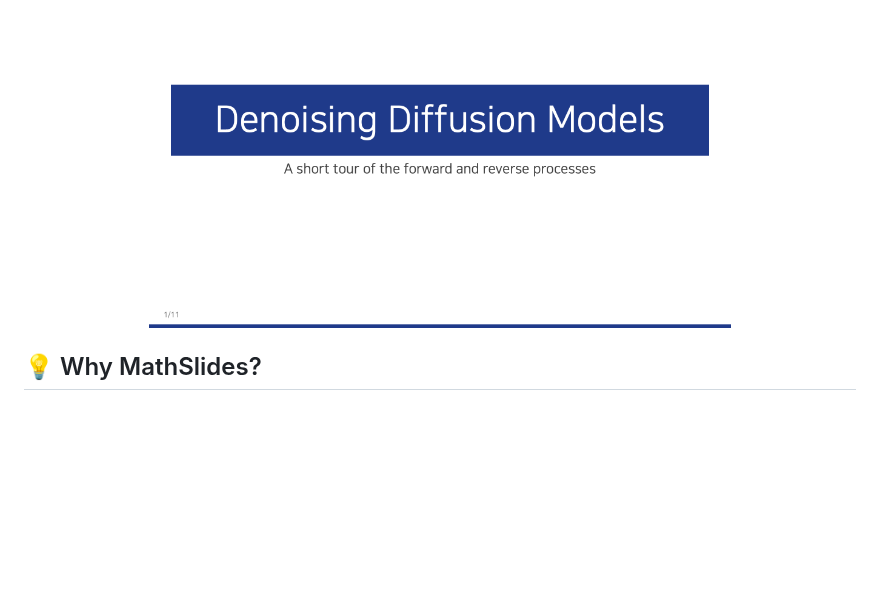
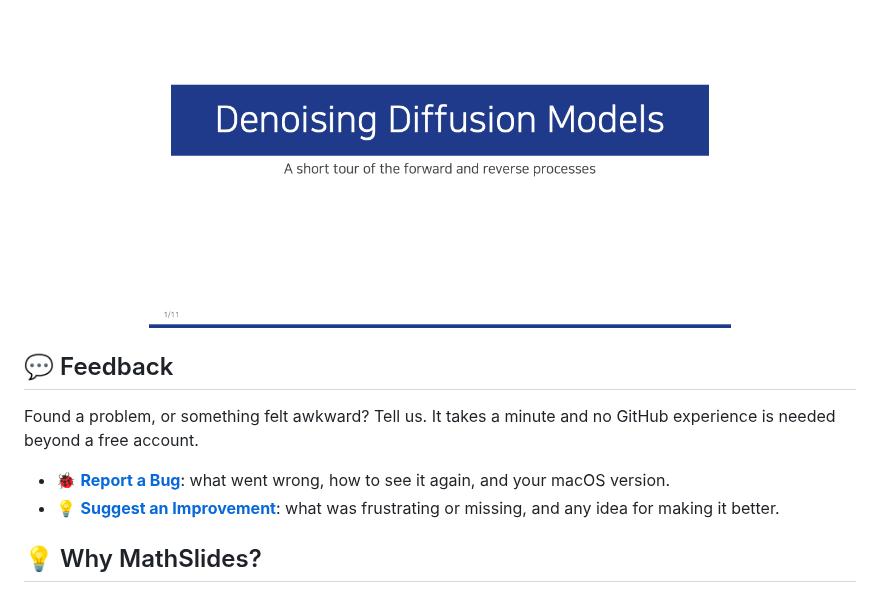
Before and after one commit to Kimtona/math-slides, a Markdown page: README.md, the part around one of its changes. Rendered like a GitHub page; blank space fills up the shorter version.

Commit message:
docs: add MathSlides demo video and feedback links
Co-Authored-By: Claude Sonnet 5.5 <noreply@anthropic.com>

```diff
--- a/README.md
+++ b/README.md
@@ -92,6 +107,13 @@ A short deck made entirely in MathSlides and exported to PDF: **[Denoising Diffu
   </a>
 </p>
 
+## 💬 Feedback
+
+Found a problem, or something felt awkward? Tell us. It takes a minute and no GitHub experience is needed beyond a free account.
+
+- 🐞 **[Report a Bug](https://github.com/Kimtona/math-slides/issues/new?template=bug_report.yml)**: what went wrong, how to see it again, and your macOS version.
+- 💡 **[Suggest an Improvement](https://github.com/Kimtona/math-slides/issues/new?template=improvement.yml)**: what was frustrating or missing, and any idea for making it better.
+
 ## 💡 Why MathSlides?
 
 Making a research talk involves many small, repeated decisions: what size this heading should be, where the equation or code tool lives, how to rebuild the section pages, how to format the references, how to recolor every slide for your lab. MathSlides turns each of these into a convention, so what remains is writing. It runs locally, with no account.
```
Also changed, not shown: other parts of README.md (+20 -1 lines), docs/demo/poster.jpg (added), 7 other files.
